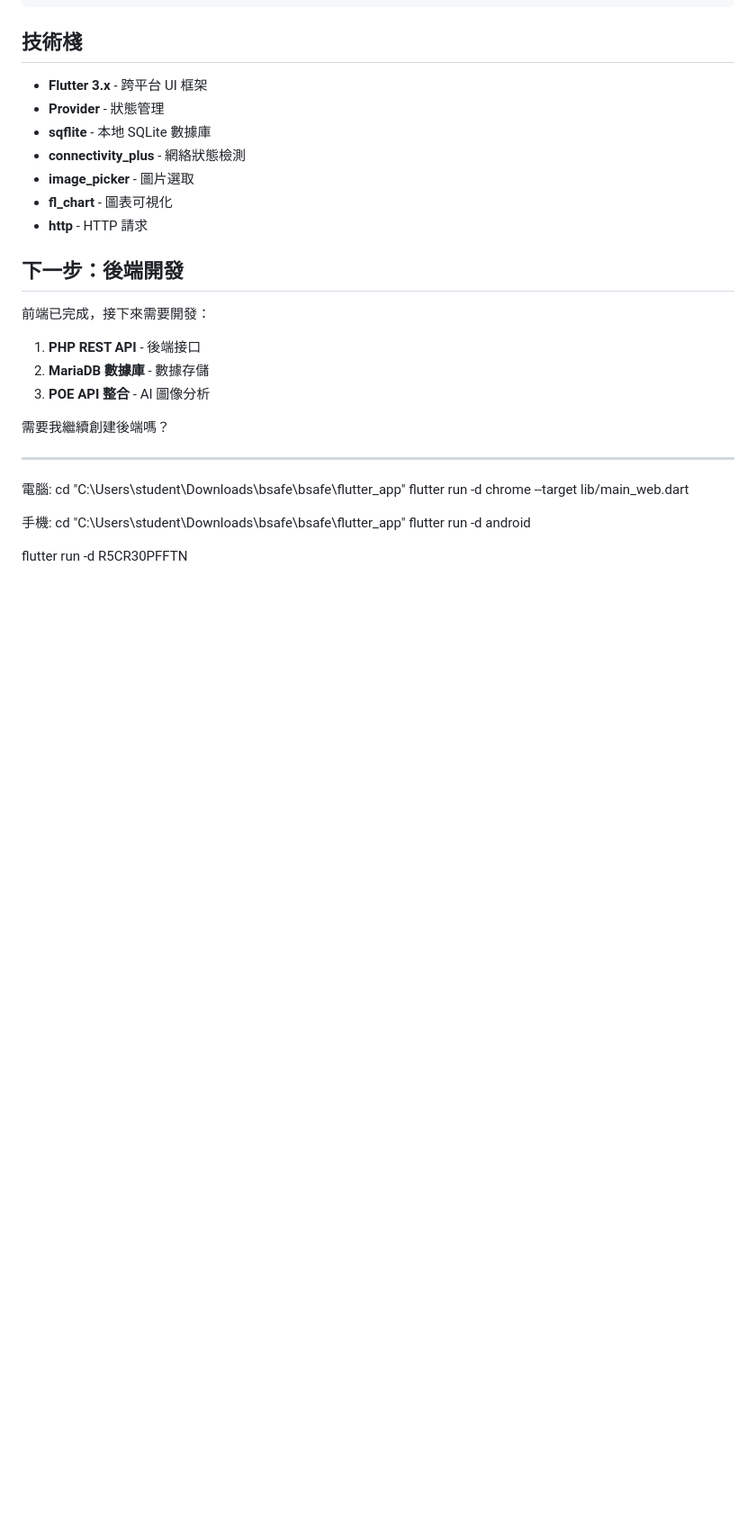
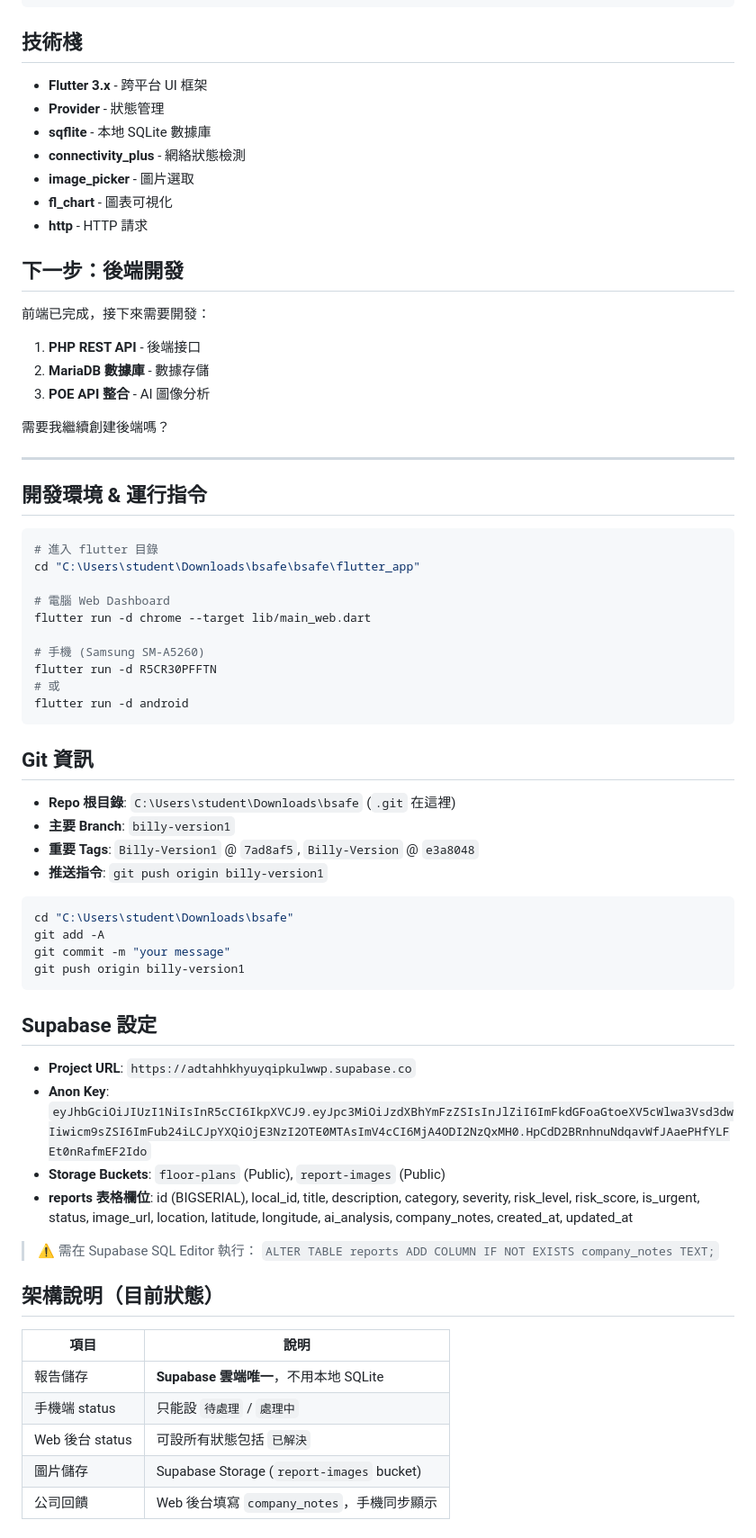
Before and after one commit to bil1812136-create/bsafe, a Markdown page: bsafe/flutter_app/README.md, the part around one of its changes. Shown at 90% size. Rendered like a GitHub page; blank space fills up the shorter version.

Commit message:
Update README with full project context for AI continuity

````diff
--- a/bsafe/flutter_app/README.md
+++ b/bsafe/flutter_app/README.md
@@ -140,12 +140,53 @@ flutter build ios
 需要我繼續創建後端嗎？
 
 -----
-電腦:
+
+## 開發環境 & 運行指令
+
+```bash
+# 進入 flutter 目錄
 cd "C:\Users\student\Downloads\bsafe\bsafe\flutter_app"
+
+# 電腦 Web Dashboard
 flutter run -d chrome --target lib/main_web.dart
 
-手機:
-cd "C:\Users\student\Downloads\bsafe\bsafe\flutter_app"
+# 手機 (Samsung SM-A5260)
+flutter run -d R5CR30PFFTN
+# 或
 flutter run -d android
+```
 
-flutter run -d R5CR30PFFTN
+## Git 資訊
+
+- **Repo 根目錄**: `C:\Users\student\Downloads\bsafe` (`.git` 在這裡)
+- **主要 Branch**: `billy-version1`
+- **重要 Tags**: `Billy-Version1` @ `7ad8af5`, `Billy-Version` @ `e3a8048`
+- **推送指令**: `git push origin billy-version1`
+
+```bash
+cd "C:\Users\student\Downloads\bsafe"
+git add -A
+git commit -m "your message"
+git push origin billy-version1
+```
+
+## Supabase 設定
+
+- **Project URL**: `https://adtahhkhyuyqipkulwwp.supabase.co`
+- **Anon Key**: `eyJhbGciOiJIUzI1NiIsInR5cCI6IkpXVCJ9.eyJpc3MiOiJzdXBhYmFzZSIsInJlZiI6ImFkdGFoaGtoeXV5cWlwa3Vsd3dwIiwicm9sZSI6ImFub24iLCJpYXQiOjE3NzI2OTE0MTAsImV4cCI6MjA4ODI2NzQxMH0.HpCdD2BRnhnuNdqavWfJAaePHfYLFEt0nRafmEF2Ido`
+- **Storage Buckets**: `floor-plans` (Public), `report-images` (Public)
+- **reports 表格欄位**: id (BIGSERIAL), local_id, title, description, category, severity, risk_level, risk_score, is_urgent, status, image_url, location, latitude, longitude, ai_analysis, company_notes, created_at, updated_at
+
+> ⚠️ 需在 Supabase SQL Editor 執行：
+> `ALTER TABLE reports ADD COLUMN IF NOT EXISTS company_notes TEXT;`
+
+## 架構說明（目前狀態）
+
+| 項目 | 說明 |
+|------|------|
+| 報告儲存 | **Supabase 雲端唯一**，不用本地 SQLite |
+| 手機端 status | 只能設 `待處理` / `處理中` |
+| Web 後台 status | 可設所有狀態包括 `已解決` |
+| 圖片儲存 | Supabase Storage (`report-images` bucket) |
+| 公司回饋 | Web 後台填寫 `company_notes`，手機同步顯示 |
+
````
Also changed, not shown: other parts of bsafe/flutter_app/README.md (+22 -0 lines).
